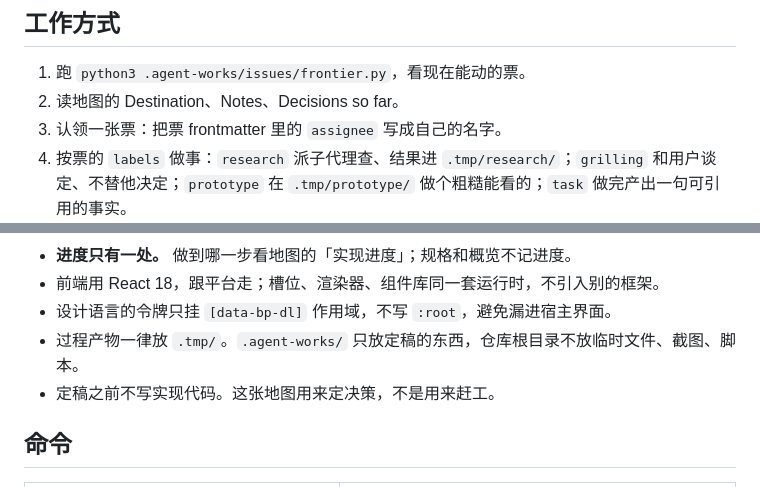
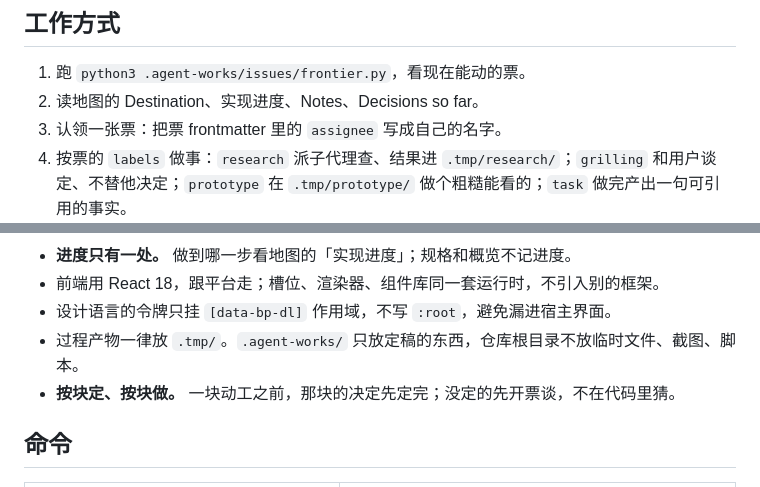
Before and after one commit to KahraLab/dsh-blueprint, a Markdown page: AGENTS.md, 2 parts joined by grey strips. Rendered like a GitHub page.

```diff
--- a/AGENTS.md
+++ b/AGENTS.md
@@ -37,7 +37,7 @@ dsh-blueprint/
 ## 工作方式
 
 1. 跑 `python3 .agent-works/issues/frontier.py`，看现在能动的票。
-2. 读地图的 Destination、Notes、Decisions so far。
+2. 读地图的 Destination、实现进度、Notes、Decisions so far。
 3. 认领一张票：把票 frontmatter 里的 `assignee` 写成自己的名字。
 4. 按票的 `labels` 做事：`research` 派子代理查、结果进 `.tmp/research/`；`grilling` 和用户谈定、不替他决定；`prototype` 在 `.tmp/prototype/` 做个粗糙能看的；`task` 做完产出一句可引用的事实。
 5. 收口：票里补 `## Resolution`，`status` 改 `closed`，在地图 Decisions so far 加一行。
@@ -52,7 +52,7 @@ dsh-blueprint/
 - 前端用 React 18，跟平台走；槽位、渲染器、组件库同一套运行时，不引入别的框架。
 - 设计语言的令牌只挂 `[data-bp-dl]` 作用域，不写 `:root`，避免漏进宿主界面。
 - 过程产物一律放 `.tmp/`。`.agent-works/` 只放定稿的东西，仓库根目录不放临时文件、截图、脚本。
-- 定稿之前不写实现代码。这张地图用来定决策，不是用来赶工。
+- **按块定、按块做。** 一块动工之前，那块的决定先定完；没定的先开票谈，不在代码里猜。
 
 ## 命令
 
```
Also changed, not shown: .agent-works/issues/bp-map.md (+19 -12 lines).
